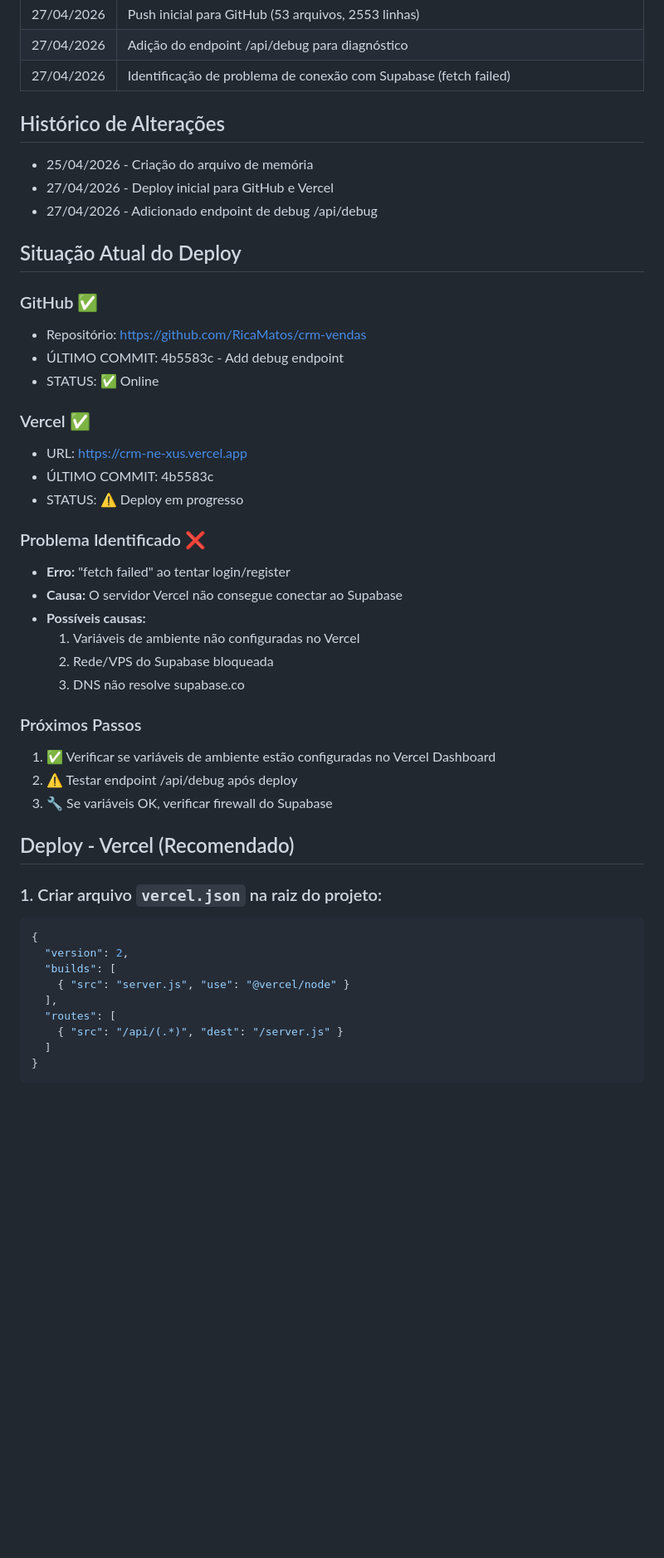
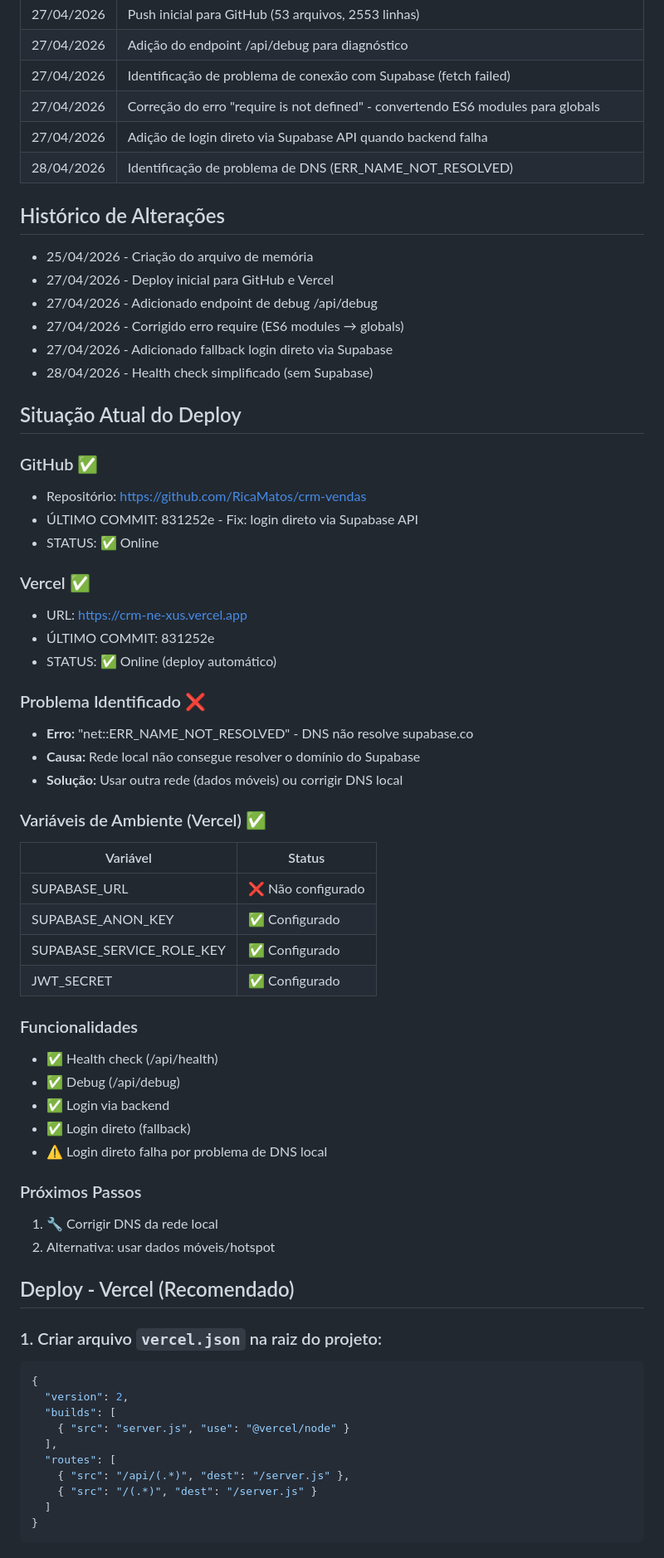
Before and after one commit to RicaMatos/crm-vendas, a Markdown page: MEMORIA.md, the part around one of its changes. Shown at 83% size. GitHub-like rendering; blank space fills up the shorter version.

Commit message:
Update MEMORIA: status deploy e problema DNS

````diff
--- a/MEMORIA.md
+++ b/MEMORIA.md
@@ -26,37 +26,54 @@
 | 27/04/2026 | Push inicial para GitHub (53 arquivos, 2553 linhas) |
 | 27/04/2026 | Adição do endpoint /api/debug para diagnóstico |
 | 27/04/2026 | Identificação de problema de conexão com Supabase (fetch failed) |
+| 27/04/2026 | Correção do erro "require is not defined" - convertendo ES6 modules para globals |
+| 27/04/2026 | Adição de login direto via Supabase API quando backend falha |
+| 28/04/2026 | Identificação de problema de DNS (ERR_NAME_NOT_RESOLVED) |
 
 ## Histórico de Alterações
 
 - 25/04/2026 - Criação do arquivo de memória
 - 27/04/2026 - Deploy inicial para GitHub e Vercel
 - 27/04/2026 - Adicionado endpoint de debug /api/debug
+- 27/04/2026 - Corrigido erro require (ES6 modules → globals)
+- 27/04/2026 - Adicionado fallback login direto via Supabase
+- 28/04/2026 - Health check simplificado (sem Supabase)
 
 ## Situação Atual do Deploy
 
 ### GitHub ✅
 - Repositório: https://github.com/RicaMatos/crm-vendas
-- ÚLTIMO COMMIT: 4b5583c - Add debug endpoint
+- ÚLTIMO COMMIT: 831252e - Fix: login direto via Supabase API
 - STATUS: ✅ Online
 
 ### Vercel ✅
 - URL: https://crm-ne-xus.vercel.app
-- ÚLTIMO COMMIT: 4b5583c
-- STATUS: ⚠️ Deploy em progresso
+- ÚLTIMO COMMIT: 831252e
+- STATUS: ✅ Online (deploy automático)
 
 ### Problema Identificado ❌
-- **Erro:** "fetch failed" ao tentar login/register
-- **Causa:** O servidor Vercel não consegue conectar ao Supabase
-- **Possíveis causas:**
-  1. Variáveis de ambiente não configuradas no Vercel
-  2. Rede/VPS do Supabase bloqueada
-  3. DNS não resolve supabase.co
+- **Erro:** "net::ERR_NAME_NOT_RESOLVED" - DNS não resolve supabase.co
+- **Causa:** Rede local não consegue resolver o domínio do Supabase
+- **Solução:** Usar outra rede (dados móveis) ou corrigir DNS local
+
+### Variáveis de Ambiente (Vercel) ✅
+| Variável | Status |
+|---------|--------|
+| SUPABASE_URL | ❌ Não configurado |
+| SUPABASE_ANON_KEY | ✅ Configurado |
+| SUPABASE_SERVICE_ROLE_KEY | ✅ Configurado |
+| JWT_SECRET | ✅ Configurado |
+
+### Funcionalidades
+- ✅ Health check (/api/health)
+- ✅ Debug (/api/debug)
+- ✅ Login via backend
+- ✅ Login direto (fallback)
+- ⚠️ Login direto falha por problema de DNS local
 
 ### Próximos Passos
-1. ✅ Verificar se variáveis de ambiente estão configuradas no Vercel Dashboard
-2. ⚠️ Testar endpoint /api/debug após deploy
-3. 🔧 Se variáveis OK, verificar firewall do Supabase
+1. 🔧 Corrigir DNS da rede local
+2. Alternativa: usar dados móveis/hotspot
 
 ## Deploy - Vercel (Recomendado)
 
@@ -69,7 +86,8 @@
     { "src": "server.js", "use": "@vercel/node" }
   ],
   "routes": [
-    { "src": "/api/(.*)", "dest": "/server.js" }
+    { "src": "/api/(.*)", "dest": "/server.js" },
+    { "src": "/(.*)", "dest": "/server.js" }
   ]
 }
 ```
````
Also changed, not shown: other parts of MEMORIA.md (+4 -2 lines).
